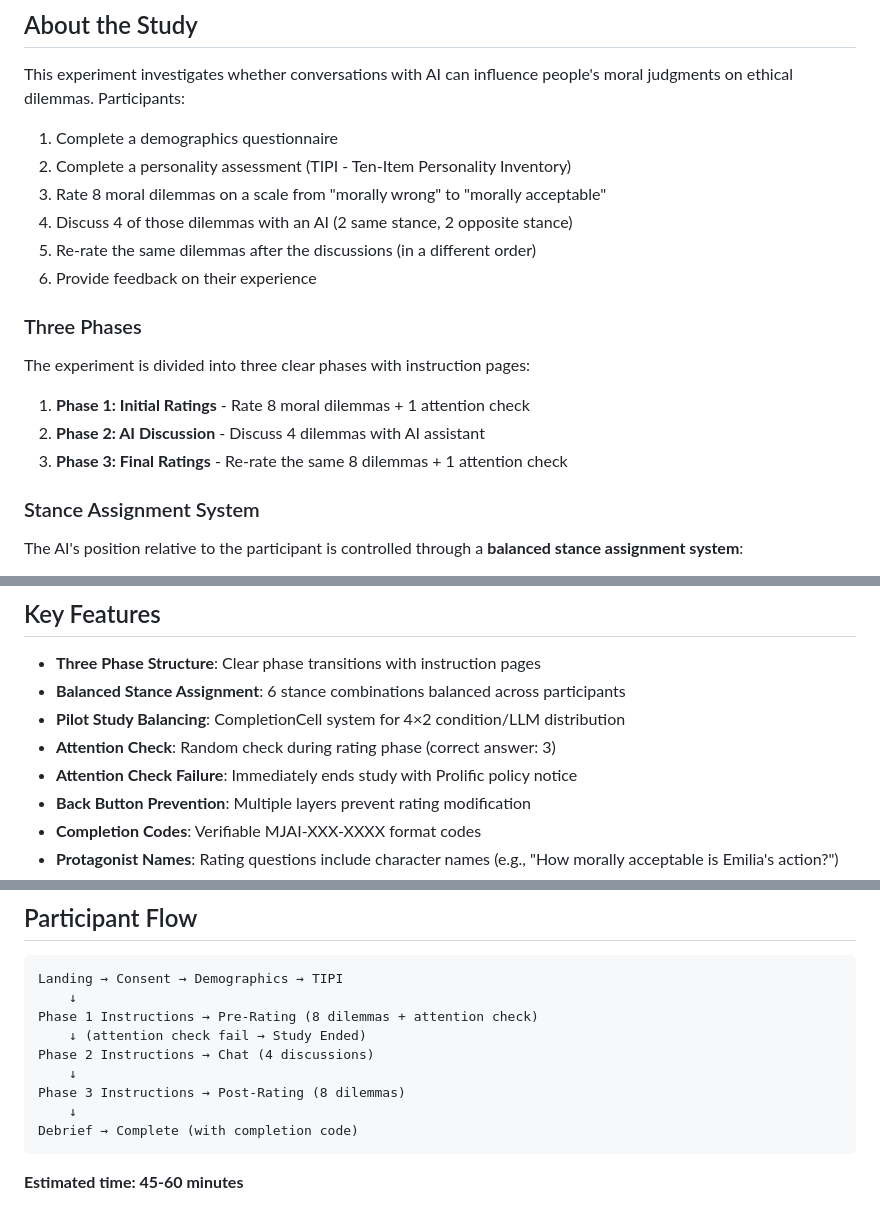
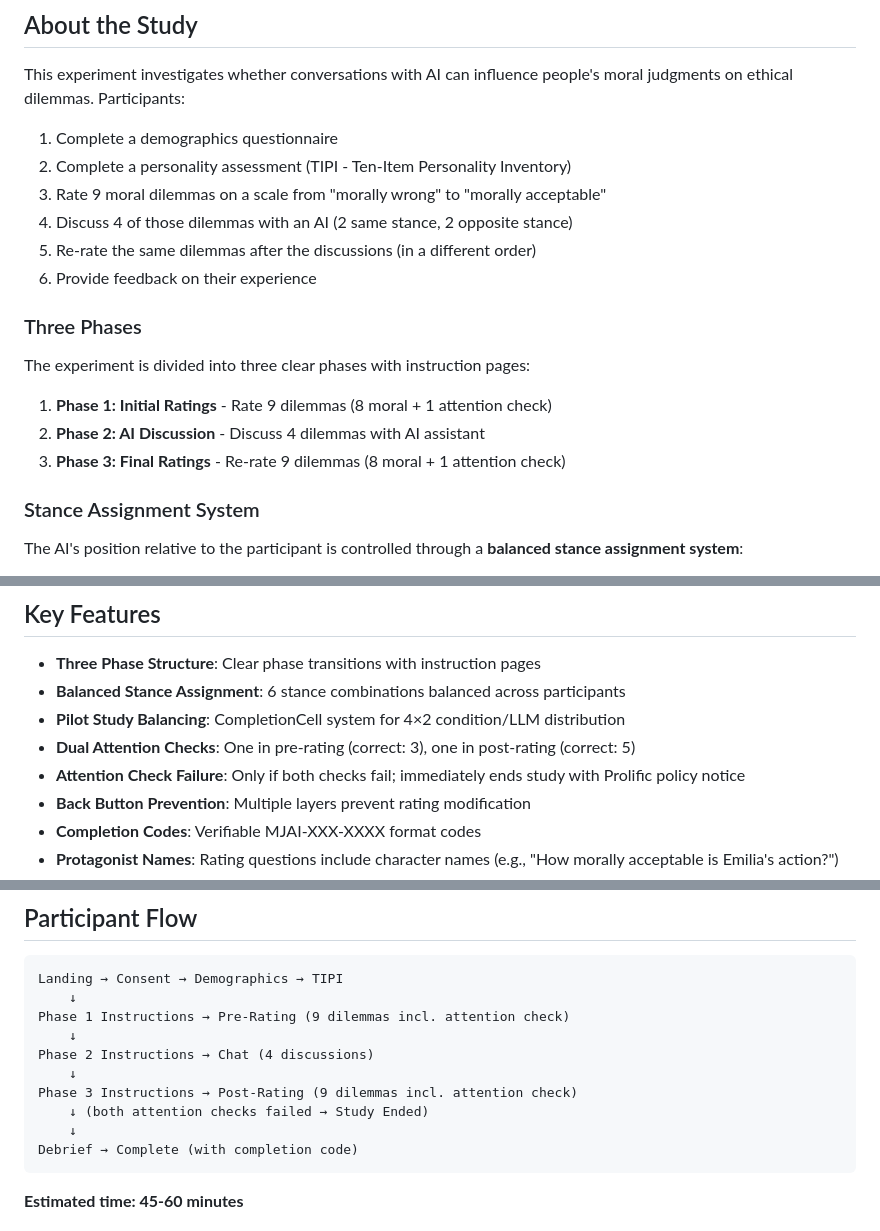
Before and after one commit to strilets-ys/moral-ai-experiment, a Markdown page: README.md, 3 parts joined by grey strips. Drawn GitHub-style.

Commit message:
Update README with 9 dilemmas and dual attention checks
- Change dilemma count from 8 to 9 (includes attention check)
- Document dual attention check system (pre: 3, post: 5)
- Update participant flow diagram

Co-Authored-By: Claude Opus 4.5 <noreply@anthropic.com>

````diff
--- a/README.md
+++ b/README.md
@@ -8,7 +8,7 @@ This experiment investigates whether conversations with AI can influence people'
 
 1. Complete a demographics questionnaire
 2. Complete a personality assessment (TIPI - Ten-Item Personality Inventory)
-3. Rate 8 moral dilemmas on a scale from "morally wrong" to "morally acceptable"
+3. Rate 9 moral dilemmas on a scale from "morally wrong" to "morally acceptable"
 4. Discuss 4 of those dilemmas with an AI (2 same stance, 2 opposite stance)
 5. Re-rate the same dilemmas after the discussions (in a different order)
 6. Provide feedback on their experience
@@ -17,9 +17,9 @@ This experiment investigates whether conversations with AI can influence people'
 
 The experiment is divided into three clear phases with instruction pages:
 
-1. **Phase 1: Initial Ratings** - Rate 8 moral dilemmas + 1 attention check
+1. **Phase 1: Initial Ratings** - Rate 9 dilemmas (8 moral + 1 attention check)
 2. **Phase 2: AI Discussion** - Discuss 4 dilemmas with AI assistant
-3. **Phase 3: Final Ratings** - Re-rate the same 8 dilemmas + 1 attention check
+3. **Phase 3: Final Ratings** - Re-rate 9 dilemmas (8 moral + 1 attention check)
 
 ### Stance Assignment System
 
@@ -160,8 +160,8 @@ Copy `.env.example` to `.env` and configure:
 - **Three Phase Structure**: Clear phase transitions with instruction pages
 - **Balanced Stance Assignment**: 6 stance combinations balanced across participants
 - **Pilot Study Balancing**: CompletionCell system for 4×2 condition/LLM distribution
-- **Attention Check**: Random check during rating phase (correct answer: 3)
-- **Attention Check Failure**: Immediately ends study with Prolific policy notice
+- **Dual Attention Checks**: One in pre-rating (correct: 3), one in post-rating (correct: 5)
+- **Attention Check Failure**: Only if both checks fail; immediately ends study with Prolific policy notice
 - **Back Button Prevention**: Multiple layers prevent rating modification
 - **Completion Codes**: Verifiable MJAI-XXX-XXXX format codes
 - **Protagonist Names**: Rating questions include character names (e.g., "How morally acceptable is Emilia's action?")
@@ -176,11 +176,12 @@ Copy `.env.example` to `.env` and configure:
 ```
 Landing → Consent → Demographics → TIPI
     ↓
-Phase 1 Instructions → Pre-Rating (8 dilemmas + attention check)
-    ↓ (attention check fail → Study Ended)
+Phase 1 Instructions → Pre-Rating (9 dilemmas incl. attention check)
+    ↓
 Phase 2 Instructions → Chat (4 discussions)
     ↓
-Phase 3 Instructions → Post-Rating (8 dilemmas)
+Phase 3 Instructions → Post-Rating (9 dilemmas incl. attention check)
+    ↓ (both attention checks failed → Study Ended)
     ↓
 Debrief → Complete (with completion code)
 ```
````
Also changed, not shown: other parts of README.md (+1 -1 lines).
